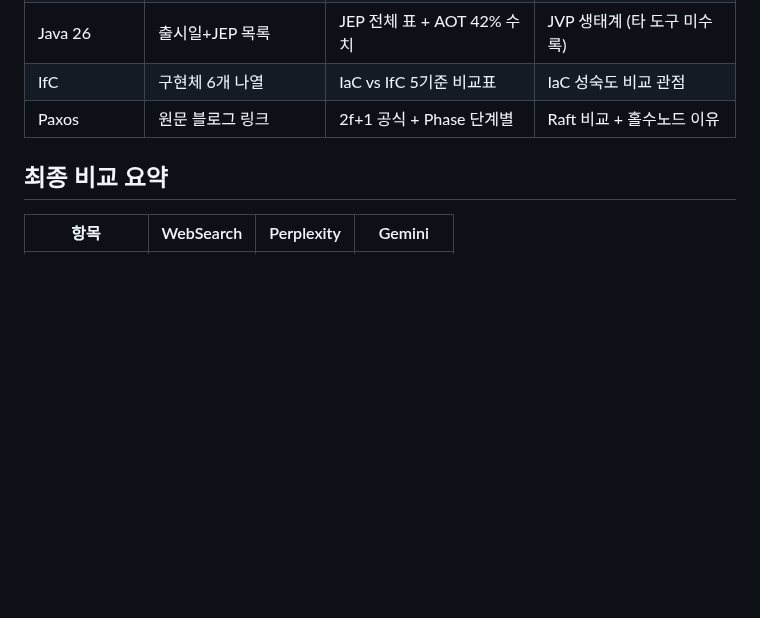
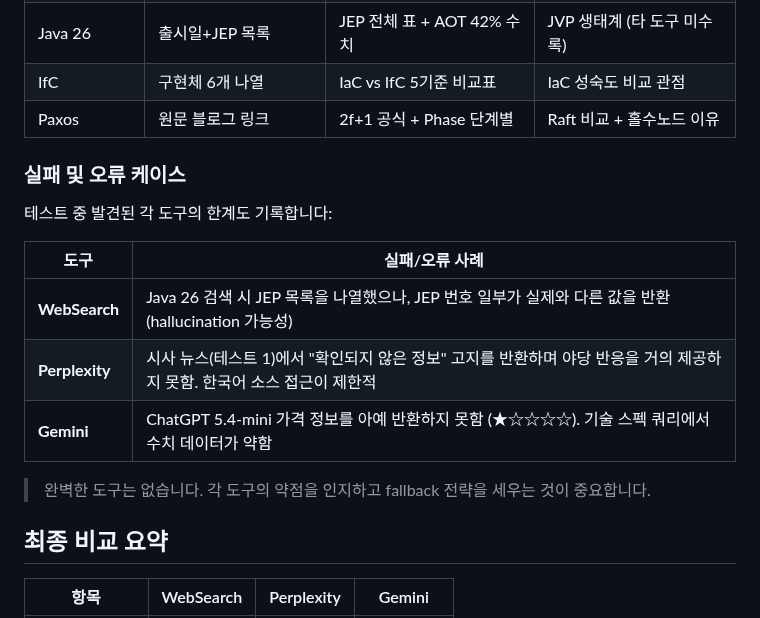
Before and after one commit to hansonkim/hansonkim.github.io, a Markdown page: src/posts/search-mcp-comparison.md, the part around the change. Rendered like a GitHub page; blank space fills up the shorter version.

Commit message:
Sync blog posts (update: claude-code-config-management.md, update: claude-code-hooks-blog-automation.md, update: deepseek_ocr_blog.md, update: search-mcp-comparison.md) - 2026. 3. 18. PM 6:39:29

```diff
--- a/src/posts/search-mcp-comparison.md
+++ b/src/posts/search-mcp-comparison.md
@@ -147,6 +147,18 @@ r/programming 최근 포스트 5개를 선정하여 각각 검색:
 | IfC | 구현체 6개 나열 | IaC vs IfC 5기준 비교표 | IaC 성숙도 비교 관점 |
 | Paxos | 원문 블로그 링크 | 2f+1 공식 + Phase 단계별 | Raft 비교 + 홀수노드 이유 |
 
+### 실패 및 오류 케이스
+
+테스트 중 발견된 각 도구의 한계도 기록합니다:
+
+| 도구 | 실패/오류 사례 |
+|---|---|
+| **WebSearch** | Java 26 검색 시 JEP 목록을 나열했으나, JEP 번호 일부가 실제와 다른 값을 반환 (hallucination 가능성) |
+| **Perplexity** | 시사 뉴스(테스트 1)에서 "확인되지 않은 정보" 고지를 반환하며 야당 반응을 거의 제공하지 못함. 한국어 소스 접근이 제한적 |
+| **Gemini** | ChatGPT 5.4-mini 가격 정보를 아예 반환하지 못함 (★☆☆☆☆). 기술 스펙 쿼리에서 수치 데이터가 약함 |
+
+> 완벽한 도구는 없습니다. 각 도구의 약점을 인지하고 fallback 전략을 세우는 것이 중요합니다.
+
 ## 최종 비교 요약
 
 | 항목 | WebSearch | Perplexity | Gemini |
```
